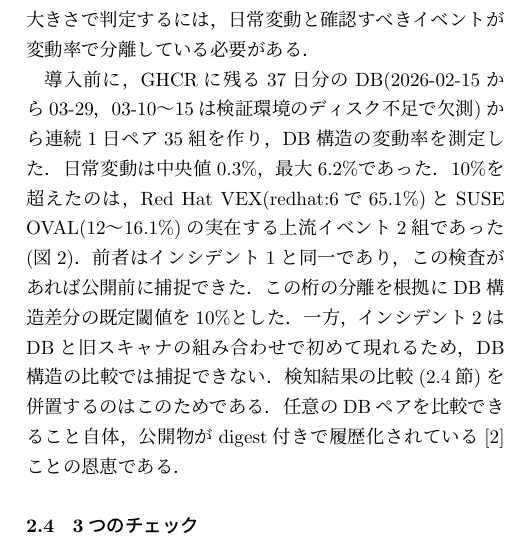
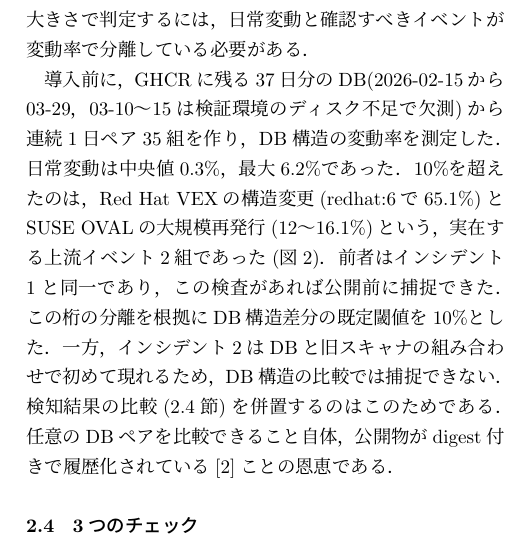
Before and after one commit to vulsio/css2026-diff-guard, a LaTeX document (doc/css2026-diff-guard.tex): part of one column of page 3 of 8, cut so that both start at the same text. The pictures show the PDF file doc/css2026-diff-guard.pdf that the author committed with the source.

Commit message:
Benchmark outliers: name the events (VEX restructuring, OVAL mass re-issue)

```diff
--- a/doc/css2026-diff-guard.tex
+++ b/doc/css2026-diff-guard.tex
@@ -138,7 +138,7 @@ DBに導入したマーカを旧バージョンのスキャナが解釈できず
 
 脆弱性DBに差分ゼロの日はない．差分の有無ではなく大きさで判定するには，日常変動と確認すべきイベントが変動率で分離している必要がある．
 
-導入前に，GHCRに残る37日分のDB(2026-02-15から03-29，03-10〜15は検証環境のディスク不足で欠測)から連続1日ペア35組を作り，DB構造の変動率を測定した．日常変動は中央値0.3\%，最大6.2\%であった．10\%を超えたのは，Red Hat VEX(redhat:6で65.1\%)とSUSE OVAL(12〜16.1\%)の実在する上流イベント2組であった(図\ref{fig:benchmark})．前者はインシデント1と同一であり，この検査があれば公開前に捕捉できた．この桁の分離を根拠にDB構造差分の既定閾値を10\%とした．一方，インシデント2はDBと旧スキャナの組み合わせで初めて現れるため，DB構造の比較では捕捉できない．検知結果の比較(\ref{sec:checks}節)を併置するのはこのためである．任意のDBペアを比較できること自体，公開物がdigest付きで履歴化されている\cite{nakaoka2025}ことの恩恵である．
+導入前に，GHCRに残る37日分のDB(2026-02-15から03-29，03-10〜15は検証環境のディスク不足で欠測)から連続1日ペア35組を作り，DB構造の変動率を測定した．日常変動は中央値0.3\%，最大6.2\%であった．10\%を超えたのは，Red Hat VEXの構造変更(redhat:6で65.1\%)とSUSE OVALの大規模再発行(12〜16.1\%)という，実在する上流イベント2組であった(図\ref{fig:benchmark})．前者はインシデント1と同一であり，この検査があれば公開前に捕捉できた．この桁の分離を根拠にDB構造差分の既定閾値を10\%とした．一方，インシデント2はDBと旧スキャナの組み合わせで初めて現れるため，DB構造の比較では捕捉できない．検知結果の比較(\ref{sec:checks}節)を併置するのはこのためである．任意のDBペアを比較できること自体，公開物がdigest付きで履歴化されている\cite{nakaoka2025}ことの恩恵である．
 
 \begin{figure}[tb]
 \centering
```
Also changed, not shown: doc/css2026-diff-guard.pdf.
